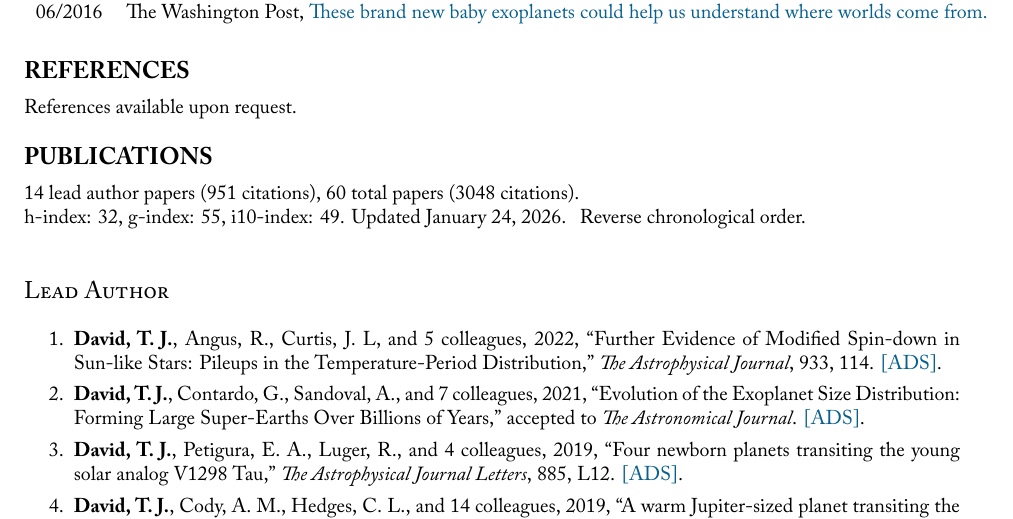
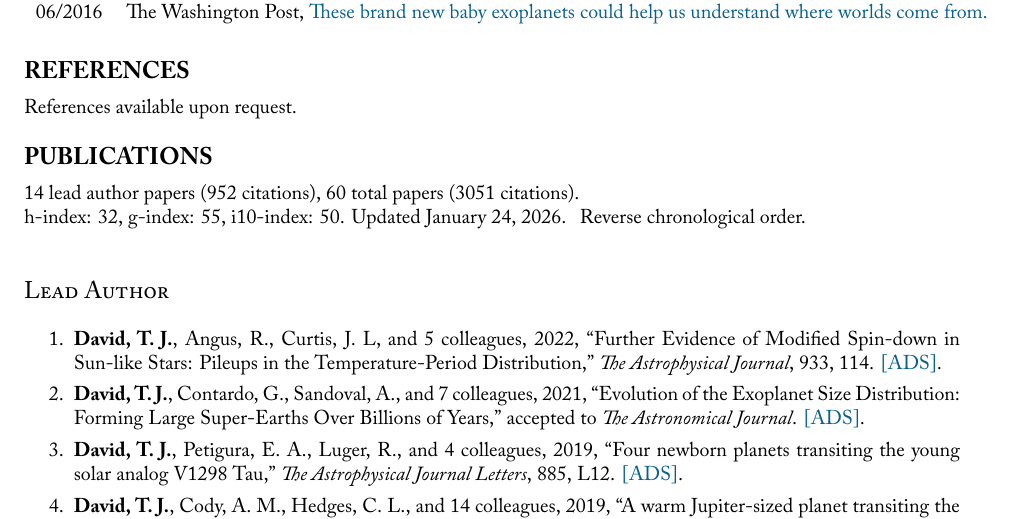
Before and after one commit to trevordavid/cv, a LaTeX CV (cv.tex, which reads sections/publication-metrics.tex): part of page 5 of 9, cut so that both start at the same text. Compiled offline with XeLaTeX; a missing font is replaced by an installed copy or a similar font.

Commit message:
Updated CV metrics and regenerated CV PDF

```diff
--- a/sections/publication-metrics.tex
+++ b/sections/publication-metrics.tex
@@ -1,3 +1,3 @@
-14 lead author papers (951 citations),
-60 total papers (3048 citations).\newline
-h-index: 32, g-index: 55, i10-index: 49. Updated \today.
+14 lead author papers (952 citations),
+60 total papers (3051 citations).\newline
+h-index: 32, g-index: 55, i10-index: 50. Updated \today.
```
Also changed, not shown: cv.pdf.
